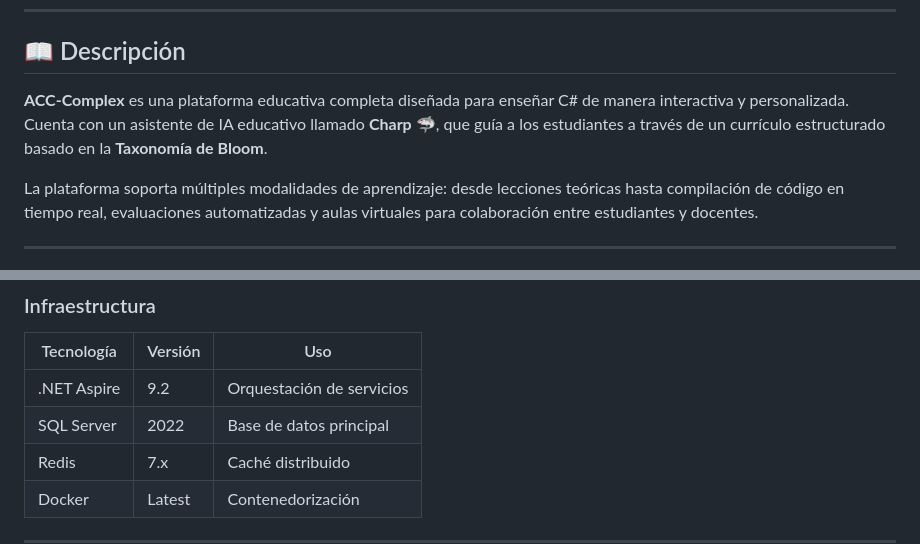
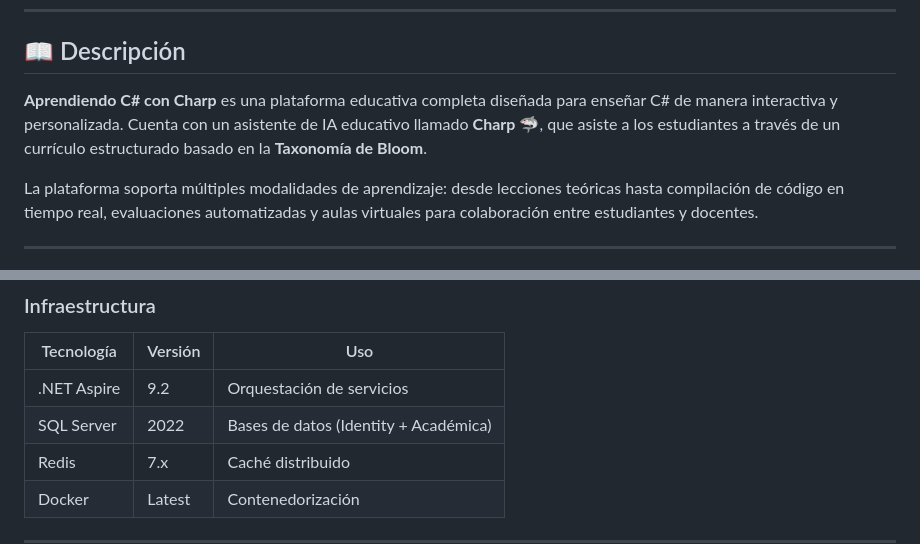
Before and after one commit to germann-ux/ACC-Complex, a Markdown page: README.md, 2 parts joined by grey strips. Rendered like a GitHub page.

Commit message:
semantica y coherencia del README

```diff
--- a/README.md
+++ b/README.md
@@ -31,7 +31,7 @@
 
 ## 📖 Descripción
 
-**ACC-Complex** es una plataforma educativa completa diseñada para enseñar C# de manera interactiva y personalizada. Cuenta con un asistente de IA educativo llamado **Charp** 🦈, que guía a los estudiantes a través de un currículo estructurado basado en la **Taxonomía de Bloom**.
+**Aprendiendo C# con Charp** es una plataforma educativa completa diseñada para enseñar C# de manera interactiva y personalizada. Cuenta con un asistente de IA educativo llamado **Charp** 🦈, que asiste a los estudiantes a través de un currículo estructurado basado en la **Taxonomía de Bloom**.
 
 La plataforma soporta múltiples modalidades de aprendizaje: desde lecciones teóricas hasta compilación de código en tiempo real, evaluaciones automatizadas y aulas virtuales para colaboración entre estudiantes y docentes.
 
@@ -251,7 +255,7 @@ ACC-Complex/
 | Tecnología | Versión | Uso |
 |------------|---------|-----|
 | .NET Aspire | 9.2 | Orquestación de servicios |
-| SQL Server | 2022 | Base de datos principal |
+| SQL Server | 2022 | Bases de datos (Identity + Académica) |
 | Redis | 7.x | Caché distribuido |
 | Docker | Latest | Contenedorización |
 
```
Also changed, not shown: other parts of README.md (+38 -25 lines).
